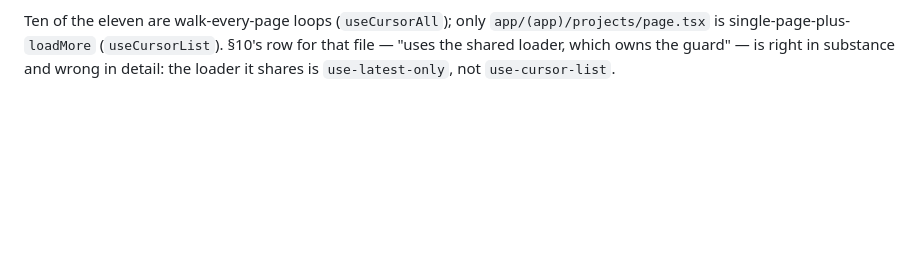
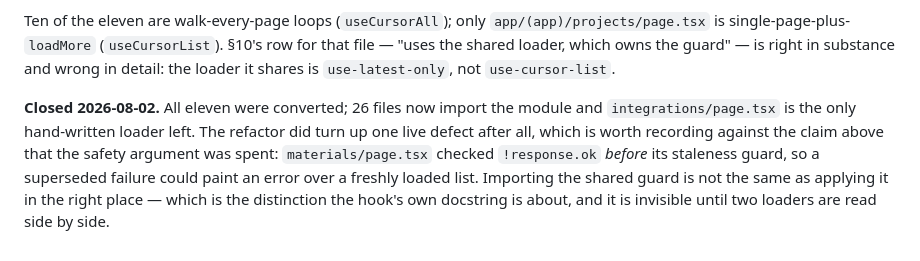
Before and after one commit to ETXSVC/New_Builders_Stream, a Markdown page: docs/12-project-review.md, the part around the change. Rendered like a GitHub page; blank space fills up the shorter version.

Commit message:
docs: mark §12.3 closed, and record the defect it turned up
The consolidation is done, so the row saying candidates 'remain' would
have decayed the moment this merged — which is the failure mode §12 was
written about.

Also records that the safety argument was not quite as spent as §12.3
claimed: one of the eleven had its staleness guard below the error
branch rather than above it.

```diff
--- a/docs/12-project-review.md
+++ b/docs/12-project-review.md
@@ -727,3 +727,13 @@ Ten of the eleven are walk-every-page loops (`useCursorAll`); only
 (`useCursorList`). §10's row for that file — "uses the shared loader, which
 owns the guard" — is right in substance and wrong in detail: the loader it
 shares is `use-latest-only`, not `use-cursor-list`.
+
+**Closed 2026-08-02.** All eleven were converted; 26 files now import the
+module and `integrations/page.tsx` is the only hand-written loader left.
+The refactor did turn up one live defect after all, which is worth
+recording against the claim above that the safety argument was spent:
+`materials/page.tsx` checked `!response.ok` *before* its staleness guard,
+so a superseded failure could paint an error over a freshly loaded list.
+Importing the shared guard is not the same as applying it in the right
+place — which is the distinction the hook's own docstring is about, and it
+is invisible until two loaders are read side by side.
```
